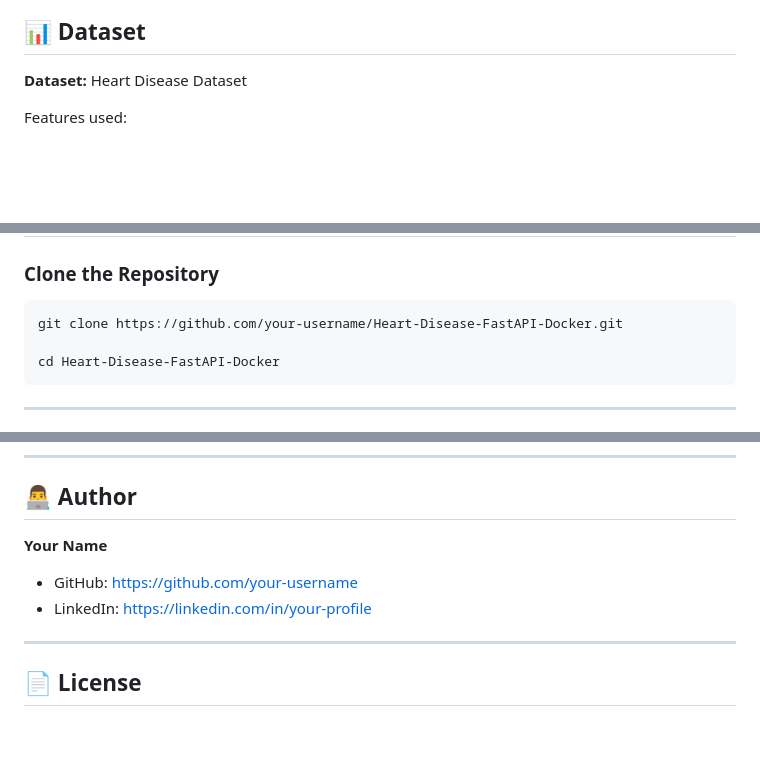
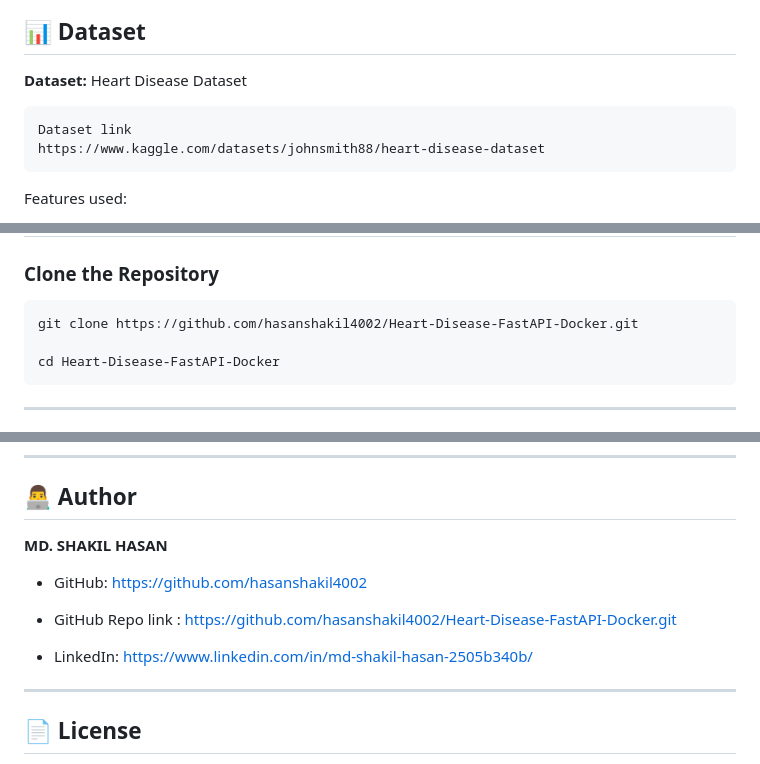
Before and after one commit to hasanshakil4002/Heart-Disease-FastAPI-Docker, a Markdown page: README.md, 3 parts joined by grey strips. Drawn GitHub-style; blank space fills up the shorter version.

````diff
--- a/README.md
+++ b/README.md
@@ -92,6 +92,11 @@ Heart-Disease-FastAPI-Docker/
 
 **Dataset:** Heart Disease Dataset
 
+```bash
+Dataset link
+https://www.kaggle.com/datasets/johnsmith88/heart-disease-dataset
+```
+
 Features used:
 
 * Age
@@ -122,7 +127,7 @@ Target:
 ### Clone the Repository
 
 ```bash
-git clone https://github.com/your-username/Heart-Disease-FastAPI-Docker.git
+git clone https://github.com/hasanshakil4002/Heart-Disease-FastAPI-Docker.git
 
 cd Heart-Disease-FastAPI-Docker
 ```
@@ -347,10 +352,13 @@ Deployment steps:
 
 ## 👨‍💻 Author
 
-**Your Name**
+**MD. SHAKIL HASAN**
 
-* GitHub: https://github.com/your-username
-* LinkedIn: https://linkedin.com/in/your-profile
+* GitHub: https://github.com/hasanshakil4002
+
+* GitHub Repo link : https://github.com/hasanshakil4002/Heart-Disease-FastAPI-Docker.git
+
+* LinkedIn: https://www.linkedin.com/in/md-shakil-hasan-2505b340b/
 
 ---
 
````
